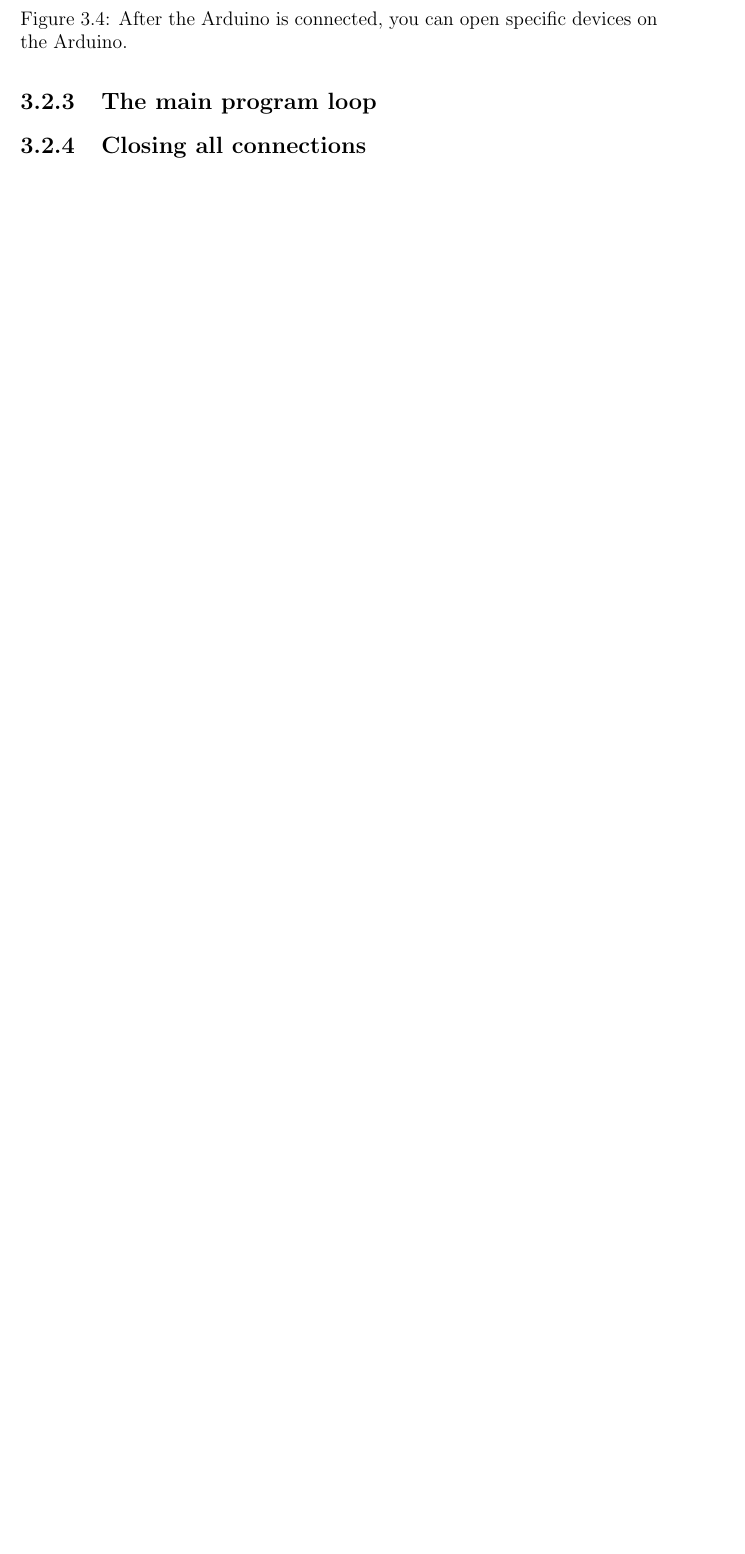
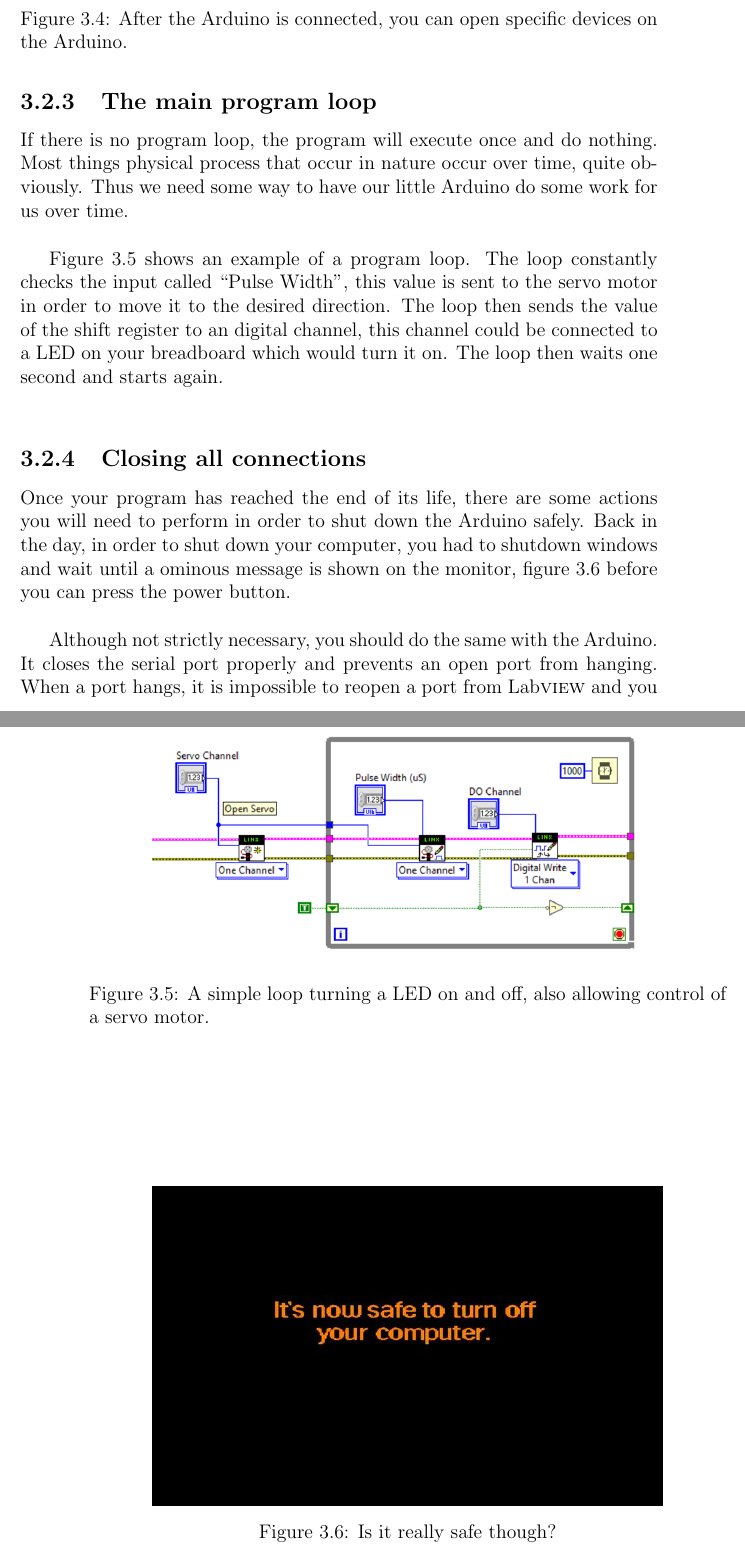
Before and after one commit to purpledan/LabVIEWBook, a LaTeX thesis (LatexSources/main.tex, which reads LatexSources/TeX_files/chapter03.tex): part of page 57 of 64 before the commit and two parts of pages 57 and 58 of 66 after it, the two joined at a grey line, cut so that both start at the same text, the shorter picture padded with empty space. Compiled offline with pdfLaTeX.

Commit message:
Final work for Ch3

```diff
--- a/LatexSources/TeX_files/chapter03.tex
+++ b/LatexSources/TeX_files/chapter03.tex
@@ -61,4 +61,22 @@ Figure \ref{OpenPorts}
 	\label{OpenPorts}
 \end{figure}
 \subsection{The main program loop}
+If there is no program loop, the program will execute once and do nothing. Most things physical process that occur in nature occur over time, quite obviously. Thus we need some way to have our little Arduino do some work for us over time.\\
+
+Figure \ref{ProgLoopArd} shows an example of a program loop. The loop constantly checks the input called ``Pulse Width'', this value is sent to the servo motor in order to move it to the desired direction. The loop then sends the value of the shift register to an digital channel, this channel could be connected to a LED on your breadboard which would turn it on. The loop then waits one second and starts again.\\
+\begin{figure}
+	\centering
+	\includegraphics[width=0.80\textwidth]{ArdLEDOFON}
+	\caption{A simple loop turning a LED on and off, also allowing control of a servo motor.}
+	\label{ProgLoopArd}
+\end{figure}
 \subsection{Closing all connections}
+Once your program has reached the end of its life, there are some actions you will need to perform in order to shut down the Arduino safely. Back in the day, in order to shut down your computer, you had to shutdown windows and wait until a ominous message is shown on the monitor, figure \ref{Shutdown98} before you can press the power button.\\
+\begin{figure}
+	\centering
+	\includegraphics[width=0.80\textwidth]{Safeshutdown}
+	\caption{Is it really safe though?}
+	\label{Shutdown98}
+\end{figure}
+
+Although not strictly necessary, you should do the same with the Arduino. It closes the serial port properly and prevents an open port from hanging. When a port hangs, it is impossible to reopen a port from $\labview$ and you will need to do some other fancy things to get back to your beloved Arduino.\\
```
Also changed, not shown: LatexSources/Figures/Safeshutdown.jpg (added), LatexSources/main.pdf, LatexSources/TeX_files/chapter03.tex (12 more changed lines), 6 other files.
